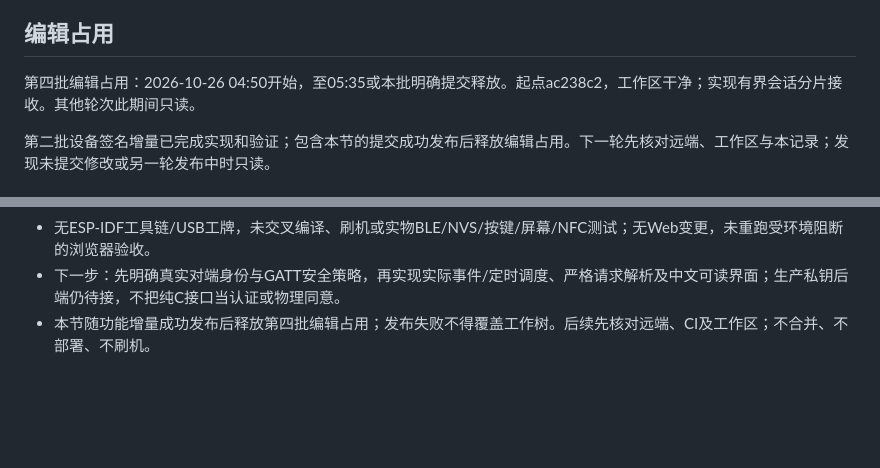
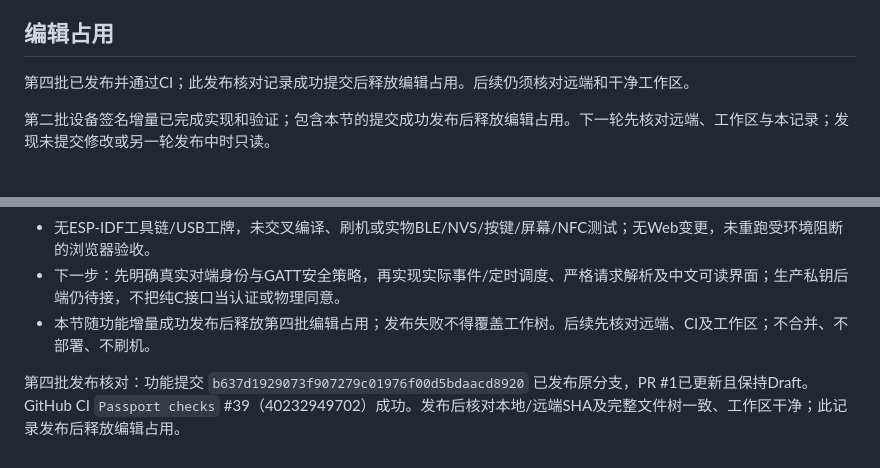
Before and after one commit to yhb0141-byte/Symsoil-Passport, a Markdown page: docs/continuation-2026-10-26.md, 2 parts joined by grey strips. Drawn GitHub-style; blank space fills up the shorter version.

Commit message:
docs: record receiver verification and release editing lease

```diff
--- a/docs/continuation-2026-10-26.md
+++ b/docs/continuation-2026-10-26.md
@@ -7,7 +7,7 @@
 
 ## 编辑占用
 
-第四批编辑占用：2026-10-26 04:50开始，至05:35或本批明确提交释放。起点ac238c2，工作区干净；实现有界会话分片接收。其他轮次此期间只读。
+第四批已发布并通过CI；此发布核对记录成功提交后释放编辑占用。后续仍须核对远端和干净工作区。
 
 第二批设备签名增量已完成实现和验证；包含本节的提交成功发布后释放编辑占用。下一轮先核对远端、工作区与本记录；发现未提交修改或另一轮发布中时只读。
 
@@ -88,3 +88,5 @@
 - 无ESP-IDF工具链/USB工牌，未交叉编译、刷机或实物BLE/NVS/按键/屏幕/NFC测试；无Web变更，未重跑受环境阻断的浏览器验收。
 - 下一步：先明确真实对端身份与GATT安全策略，再实现实际事件/定时调度、严格请求解析及中文可读界面；生产私钥后端仍待接，不把纯C接口当认证或物理同意。
 - 本节随功能增量成功发布后释放第四批编辑占用；发布失败不得覆盖工作树。后续先核对远端、CI及工作区；不合并、不部署、不刷机。
+
+第四批发布核对：功能提交 `b637d1929073f907279c01976f00d5bdaacd8920` 已发布原分支，PR #1已更新且保持Draft。GitHub CI `Passport checks` #39（40232949702）成功。发布后核对本地/远端SHA及完整文件树一致、工作区干净；此记录发布后释放编辑占用。
```
